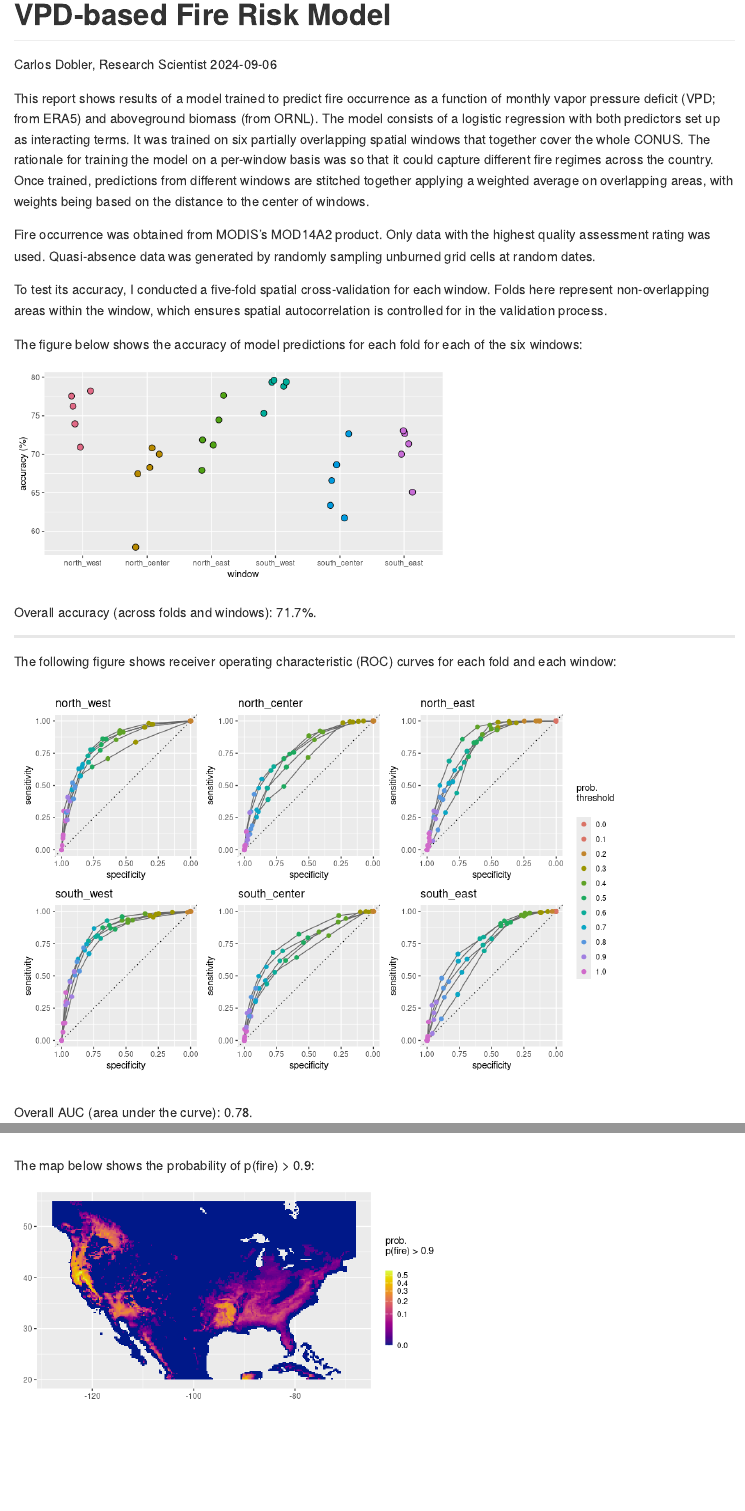
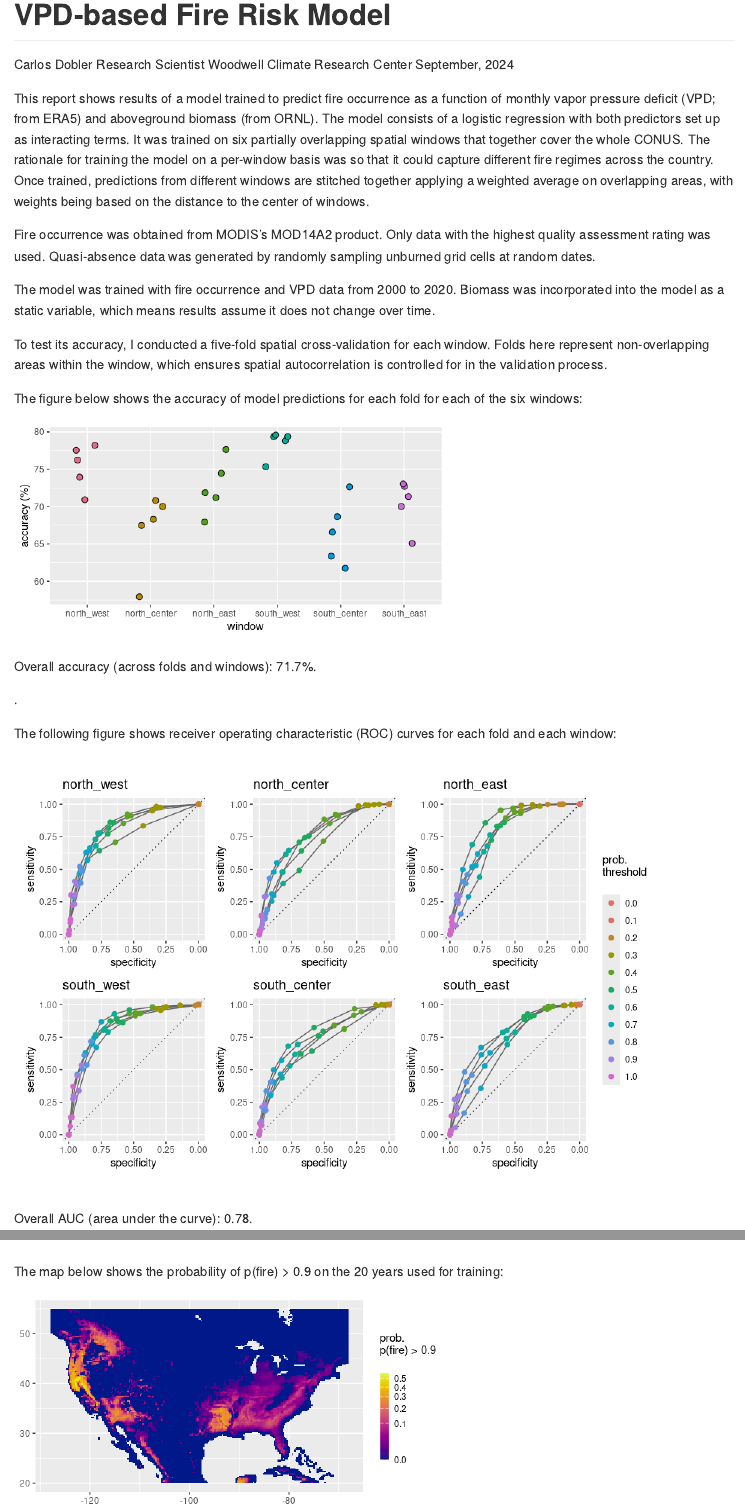
Before and after one commit to carlosdobler/fire, a Quarto document (vpd_based_risk/conus/report.qmd): the page in a window 1100 px wide, from its top, and a second part further down, joined at a grey line. The pictures show the output file vpd_based_risk/conus/report.md that the author committed with the source, drawn offline in the style of GitHub.

Commit message:
report edited

````diff
--- a/vpd_based_risk/conus/report.qmd
+++ b/vpd_based_risk/conus/report.qmd
@@ -1,9 +1,5 @@
 ---
 title: "VPD-based Fire Risk Model"
-date: 2024-09-06
-author:
-  name: Carlos Dobler, Research Scientist
-  affiliation: Woodwell Climate Research Center
 format: gfm
 execute:
   echo: false
@@ -11,8 +6,16 @@ execute:
 ---
+
+Carlos Dobler
+Research Scientist
+Woodwell Climate Research Center
+September, 2024
+
 
 This report shows results of a model trained to predict fire occurrence as a function of monthly vapor pressure deficit (VPD; from ERA5) and aboveground biomass (from ORNL). The model consists of a logistic regression with both predictors set up as interacting terms. It was trained on six partially overlapping spatial windows that together cover the whole CONUS. The rationale for training the model on a per-window basis was so that it could capture different fire regimes across the country. Once trained, predictions from different windows are stitched together applying a weighted average on overlapping areas, with weights being based on the distance to the center of windows.
 
 Fire occurrence was obtained from MODIS's MOD14A2 product. Only data with the highest quality assessment rating was used. Quasi-absence data was generated by randomly sampling unburned grid cells at random dates.
+
+The model was trained with fire occurrence and VPD data from 2000 to 2020. Biomass was incorporated into the model as a static variable, which means results assume it does not change over time.
 
 
 ```{r}
@@ -43,8 +46,8 @@ To test its accuracy, I conducted a five-fold spatial cross-validation for each
 The figure below shows the accuracy of model predictions for each fold for each of the six windows:
 
 ```{r}
-#| fig-width: 7
-#| fig-height: 3.5
+#| fig-width: 6
+#| fig-height: 3
 #| out-width: 60%
 
 tb_accuracy <-
@@ -68,7 +71,7 @@ tb_accuracy <-
 set.seed(111)
 tb_accuracy %>%
   ggplot(aes(window, .estimate, fill = window)) +
-  geom_jitter(width = 0.2, show.legend = F, pch = 21, size = 3) +
+  geom_jitter(width = 0.2, show.legend = F, pch = 21, size = 2.5) +
   labs(y = "accuracy (%)") +
   colorspace::scale_fill_discrete_qualitative()
 
@@ -77,14 +80,14 @@ tb_accuracy %>%
 
 Overall accuracy (across folds and windows): `r round(mean(tb_accuracy$.estimate), 1)`%.
 
----
+.
 
 The following figure shows receiver operating characteristic (ROC) curves for each fold and each window:
 
 ```{r}
-#| fig-width: 10
-#| fig-height: 6.5
-#| out-width: 85%
+#| fig-width: 9
+#| fig-height: 6
+#| out-width: 90%
 
 tb_roc <-
   tb_fit_results %>%
@@ -242,11 +245,11 @@ s %>%
 ```
 
 
-The map below shows the probability of p(fire) > 0.9:
+The map below shows the probability of p(fire) > 0.9 on the 20 years used for training:
 
 ```{r}
-#| fig-width: 7
-#| fig-height: 3.5
+#| fig-width: 6
+#| fig-height: 3
 #| out-width: 60%
 
 s %>%
````
Also changed, not shown: vpd_based_risk/conus/report.md, vpd_based_risk/conus/report_files/figure-commonmark/unnamed-chunk-2-1.png, vpd_based_risk/conus/report_files/figure-commonmark/unnamed-chunk-3-1.png, vpd_based_risk/conus/report_files/figure-commonmark/unnamed-chunk-4-1.png, vpd_based_risk/conus/report_files/figure-commonmark/unnamed-chunk-5-1.png, vpd_based_risk/conus/report_files/figure-commonmark/unnamed-chunk-6-1.png, vpd_based_risk/conus/report_files/figure-commonmark/unnamed-chunk-7-1.png, vpd_based_risk/conus/report.qmd (19 more changed lines).
